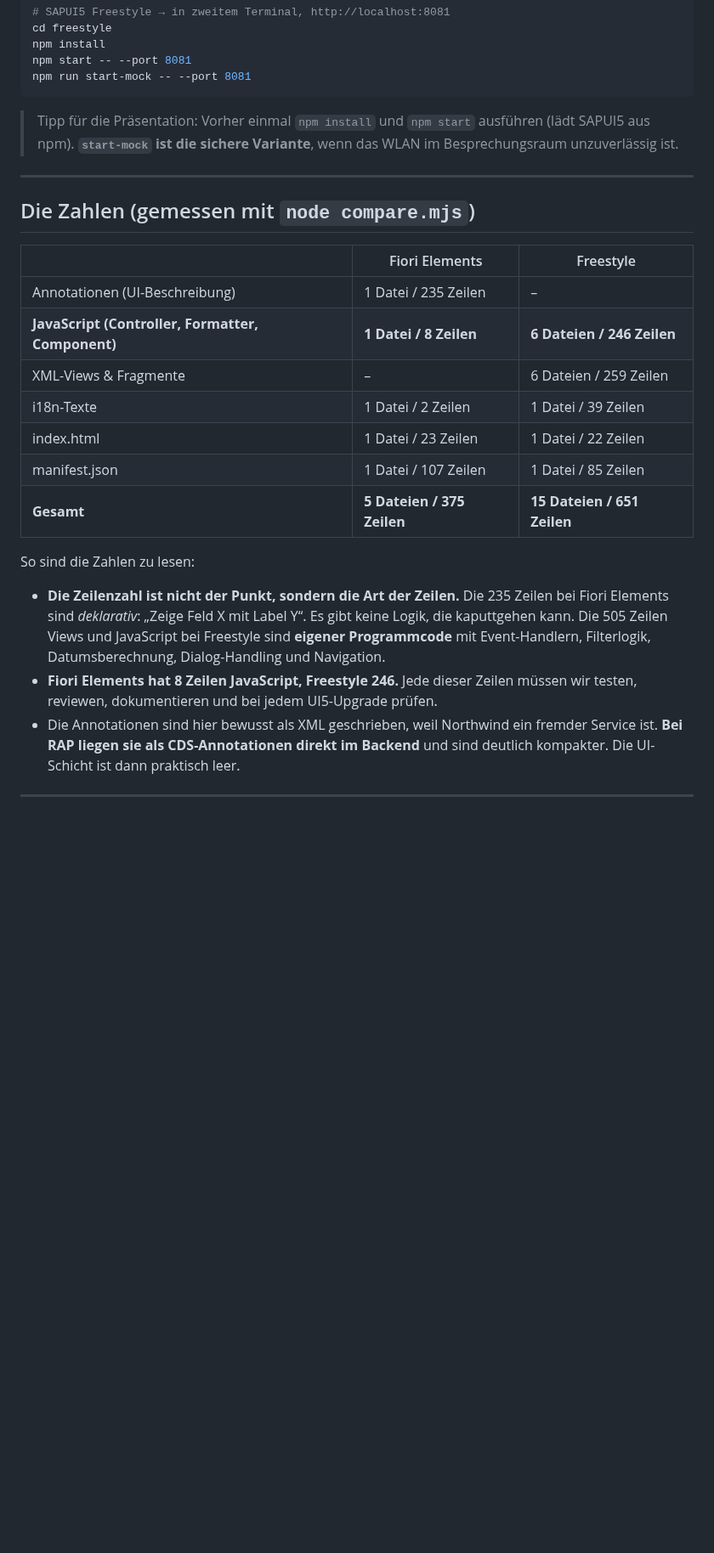
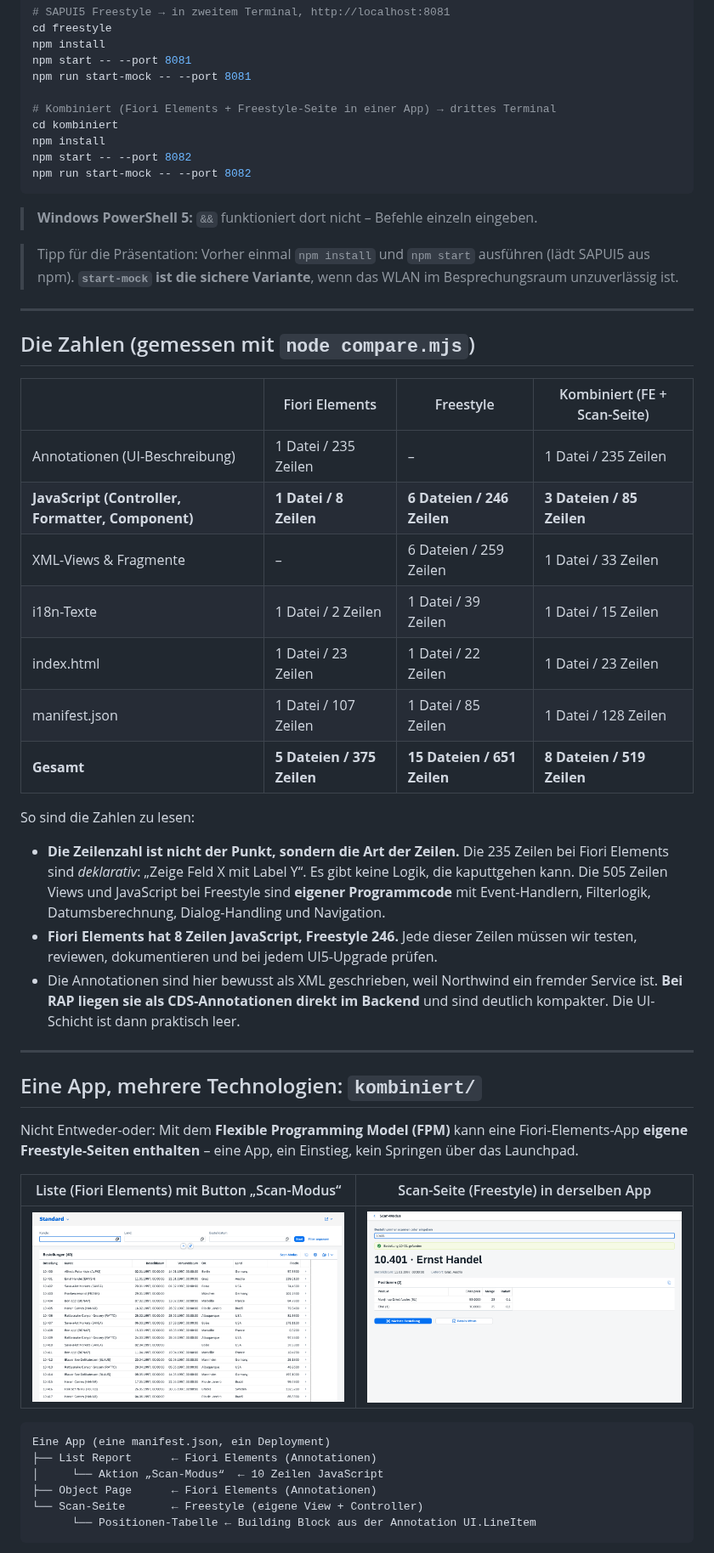
Before and after one commit to Fabs943/SAPUI5-DEMO, a Markdown page: README.md, the part around one of its changes. Shown at 85% size. Drawn GitHub-style; pictures changed too: docs/kombiniert-liste.png (added), docs/kombiniert-scan.png (added); blank space fills up the shorter version.

````diff
--- a/README.md
+++ b/README.md
@@ -35,7 +35,15 @@ cd freestyle
 npm install
 npm start -- --port 8081
 npm run start-mock -- --port 8081
+
+# Kombiniert (Fiori Elements + Freestyle-Seite in einer App) → drittes Terminal
+cd kombiniert
+npm install
+npm start -- --port 8082
+npm run start-mock -- --port 8082
 ```
+
+> **Windows PowerShell 5:** `&&` funktioniert dort nicht – Befehle einzeln eingeben.
 
 > Tipp für die Präsentation: Vorher einmal `npm install` und `npm start` ausführen (lädt SAPUI5 aus npm). **`start-mock` ist die sichere Variante**, wenn das WLAN im Besprechungsraum unzuverlässig ist.
 
@@ -43,18 +51,38 @@ npm run start-mock -- --port 8081
 
 ## Die Zahlen (gemessen mit `node compare.mjs`)
 
-| | Fiori Elements | Freestyle |
-|---|---|---|
-| Annotationen (UI-Beschreibung) | 1 Datei / 235 Zeilen | – |
-| **JavaScript (Controller, Formatter, Component)** | **1 Datei / 8 Zeilen** | **6 Dateien / 246 Zeilen** |
-| XML-Views & Fragmente | – | 6 Dateien / 259 Zeilen |
-| i18n-Texte | 1 Datei / 2 Zeilen | 1 Datei / 39 Zeilen |
-| index.html | 1 Datei / 23 Zeilen | 1 Datei / 22 Zeilen |
-| manifest.json | 1 Datei / 107 Zeilen | 1 Datei / 85 Zeilen |
-| **Gesamt** | **5 Dateien / 375 Zeilen** | **15 Dateien / 651 Zeilen** |
+| | Fiori Elements | Freestyle | Kombiniert (FE + Scan-Seite) |
+|---|---|---|---|
+| Annotationen (UI-Beschreibung) | 1 Datei / 235 Zeilen | – | 1 Datei / 235 Zeilen |
+| **JavaScript (Controller, Formatter, Component)** | **1 Datei / 8 Zeilen** | **6 Dateien / 246 Zeilen** | **3 Dateien / 85 Zeilen** |
+| XML-Views & Fragmente | – | 6 Dateien / 259 Zeilen | 1 Datei / 33 Zeilen |
+| i18n-Texte | 1 Datei / 2 Zeilen | 1 Datei / 39 Zeilen | 1 Datei / 15 Zeilen |
+| index.html | 1 Datei / 23 Zeilen | 1 Datei / 22 Zeilen | 1 Datei / 23 Zeilen |
+| manifest.json | 1 Datei / 107 Zeilen | 1 Datei / 85 Zeilen | 1 Datei / 128 Zeilen |
+| **Gesamt** | **5 Dateien / 375 Zeilen** | **15 Dateien / 651 Zeilen** | **8 Dateien / 519 Zeilen** |
 
 So sind die Zahlen zu lesen:
 
 - **Die Zeilenzahl ist nicht der Punkt, sondern die Art der Zeilen.** Die 235 Zeilen bei Fiori Elements sind *deklarativ*: „Zeige Feld X mit Label Y“. Es gibt keine Logik, die kaputtgehen kann. Die 505 Zeilen Views und JavaScript bei Freestyle sind **eigener Programmcode** mit Event-Handlern, Filterlogik, Datumsberechnung, Dialog-Handling und Navigation.
 - **Fiori Elements hat 8 Zeilen JavaScript, Freestyle 246.** Jede dieser Zeilen müssen wir testen, reviewen, dokumentieren und bei jedem UI5-Upgrade prüfen.
 - Die Annotationen sind hier bewusst als XML geschrieben, weil Northwind ein fremder Service ist. **Bei RAP liegen sie als CDS-Annotationen direkt im Backend** und sind deutlich kompakter. Die UI-Schicht ist dann praktisch leer.
+
+---
+
+## Eine App, mehrere Technologien: `kombiniert/`
+
+Nicht Entweder-oder: Mit dem **Flexible Programming Model (FPM)** kann eine Fiori-Elements-App **eigene Freestyle-Seiten enthalten** – eine App, ein Einstieg, kein Springen über das Launchpad.
+
+| Liste (Fiori Elements) mit Button „Scan-Modus“ | Scan-Seite (Freestyle) in derselben App |
+|---|---|
+| ![Kombiniert Liste](docs/kombiniert-liste.png) | ![Kombiniert Scan](docs/kombiniert-scan.png) |
+
+```
+Eine App (eine manifest.json, ein Deployment)
+├── List Report      ← Fiori Elements (Annotationen)
+│     └── Aktion „Scan-Modus“  ← 10 Zeilen JavaScript
+├── Object Page      ← Fiori Elements (Annotationen)
+└── Scan-Seite       ← Freestyle (eigene View + Controller)
+      └── Positionen-Tabelle ← Building Block aus der Annotation UI.LineItem
+```
+
````
Also changed, not shown: other parts of README.md (+17 -2 lines), docs/kombiniert-scan-ausschnitt.png (added), 14 other files.
